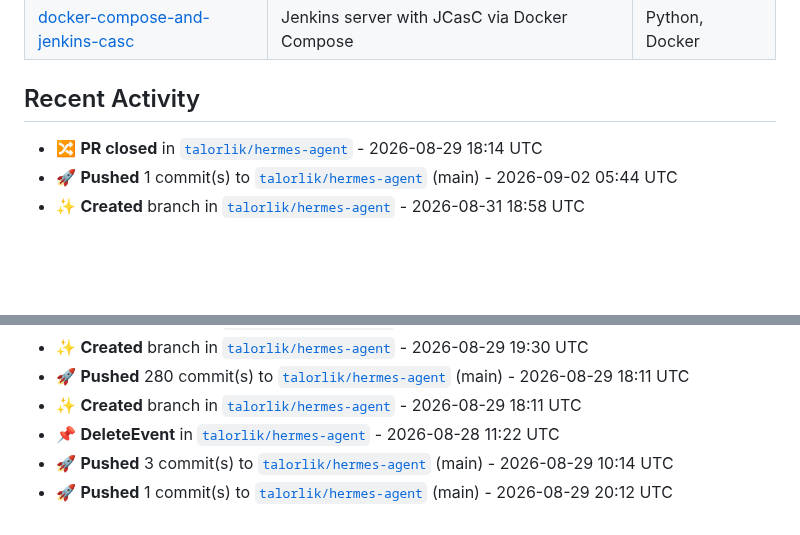
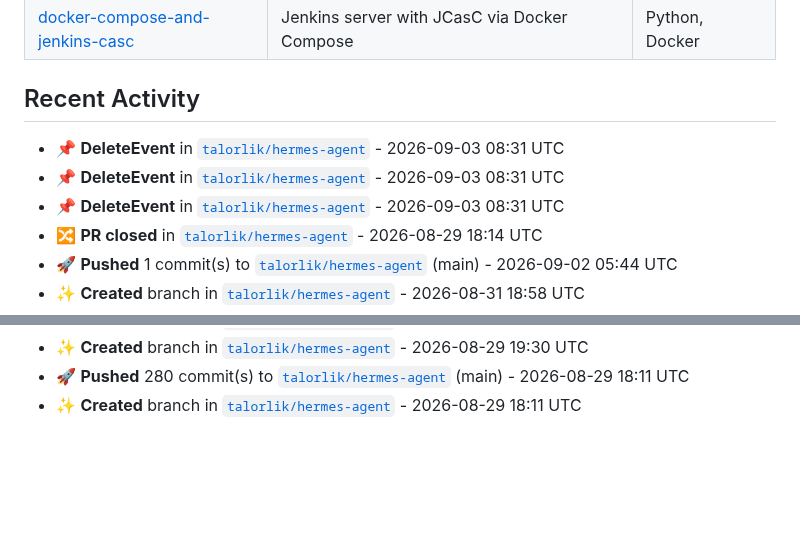
Before and after one commit to talorlik/talorlik, a Markdown page: README.md, 2 parts joined by grey strips. GitHub-like rendering; blank space fills up the shorter version.

Commit message:
chore: refresh README stats, activity, and generated assets

```diff
--- a/README.md
+++ b/README.md
@@ -98,6 +98,9 @@ owned repos, member since).</em></p>
 
 <!--START_SECTION:activity-->
 
+- 📌 **DeleteEvent** in [`talorlik/hermes-agent`](https://github.com/talorlik/hermes-agent) - 2026-09-03 08:31 UTC
+- 📌 **DeleteEvent** in [`talorlik/hermes-agent`](https://github.com/talorlik/hermes-agent) - 2026-09-03 08:31 UTC
+- 📌 **DeleteEvent** in [`talorlik/hermes-agent`](https://github.com/talorlik/hermes-agent) - 2026-09-03 08:31 UTC
 - 🔀 **PR closed** in [`talorlik/hermes-agent`](https://github.com/talorlik/hermes-agent) - 2026-08-29 18:14 UTC
 - 🚀 **Pushed** 1 commit(s) to [`talorlik/hermes-agent`](https://github.com/talorlik/hermes-agent) (main) - 2026-09-02 05:44 UTC
 - ✨ **Created** branch in [`talorlik/hermes-agent`](https://github.com/talorlik/hermes-agent) - 2026-08-31 18:58 UTC
@@ -115,8 +118,5 @@ owned repos, member since).</em></p>
 - ✨ **Created** branch in [`talorlik/hermes-agent`](https://github.com/talorlik/hermes-agent) - 2026-08-29 19:30 UTC
 - 🚀 **Pushed** 280 commit(s) to [`talorlik/hermes-agent`](https://github.com/talorlik/hermes-agent) (main) - 2026-08-29 18:11 UTC
 - ✨ **Created** branch in [`talorlik/hermes-agent`](https://github.com/talorlik/hermes-agent) - 2026-08-29 18:11 UTC
-- 📌 **DeleteEvent** in [`talorlik/hermes-agent`](https://github.com/talorlik/hermes-agent) - 2026-08-28 11:22 UTC
-- 🚀 **Pushed** 3 commit(s) to [`talorlik/hermes-agent`](https://github.com/talorlik/hermes-agent) (main) - 2026-08-29 10:14 UTC
-- 🚀 **Pushed** 1 commit(s) to [`talorlik/hermes-agent`](https://github.com/talorlik/hermes-agent) (main) - 2026-08-29 20:12 UTC
 
 <!--END_SECTION:activity-->
```
